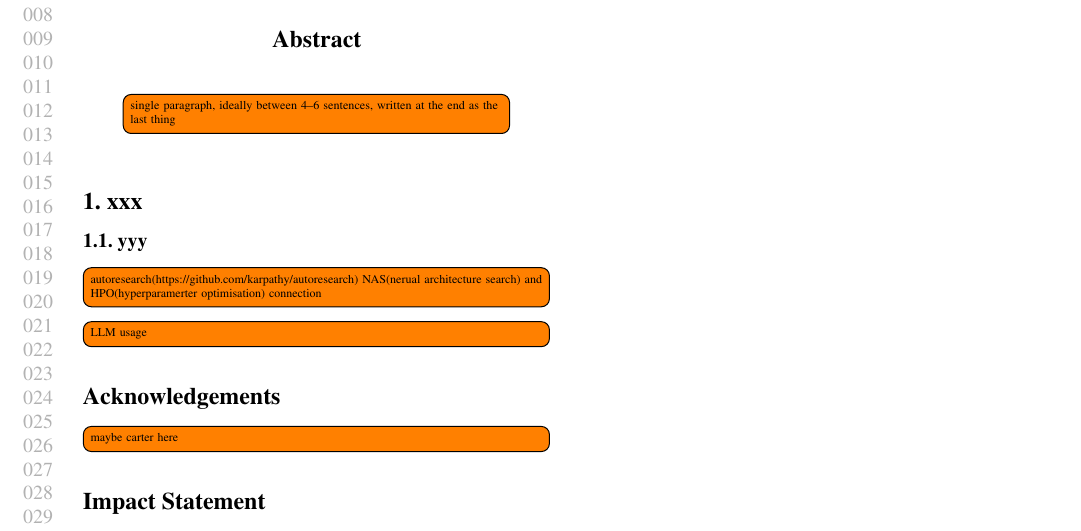
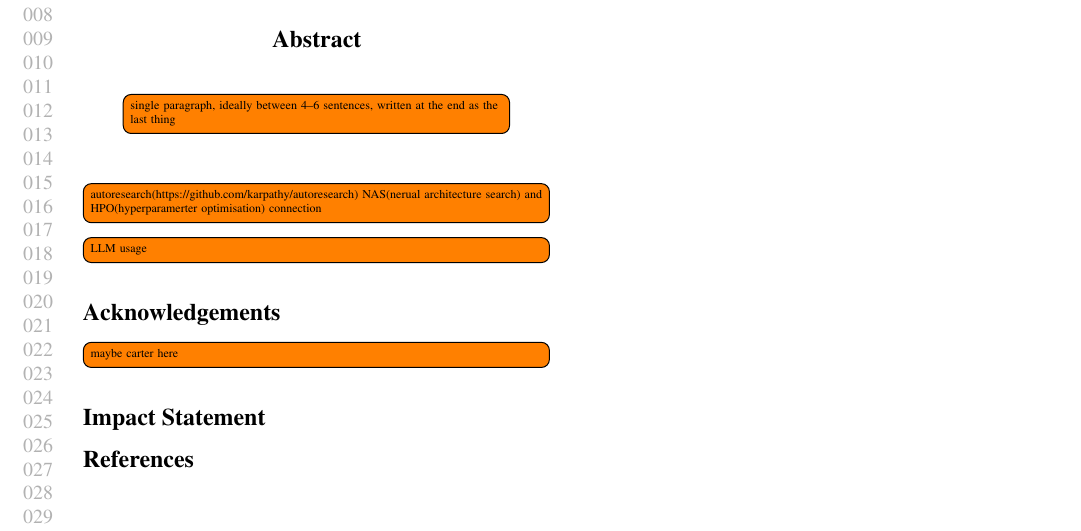
Before and after one commit to borawhocodess/modded-nanotabpfn, a LaTeX paper (main.tex): part of page 1 of 2, cut so that both start at the same text. Compiled offline with pdfLaTeX.

Commit message:
remove sections

```diff
--- a/main.tex
+++ b/main.tex
@@ -65,9 +65,7 @@
   \todo[inline]{single paragraph, ideally between 4--6 sentences, written at the end as the last thing}
 \end{abstract}
 
-\section{xxx}
 
-\subsection{yyy}
 
 \todo[inline]{autoresearch(https://github.com/karpathy/autoresearch) NAS(nerual architecture search) and HPO(hyperparamerter optimisation) connection}
 \todo[inline]{LLM usage}
```
